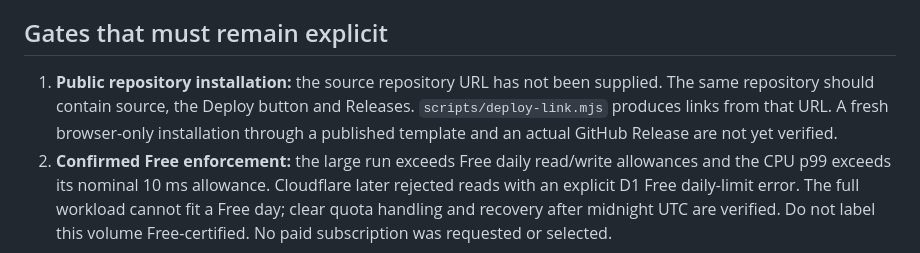
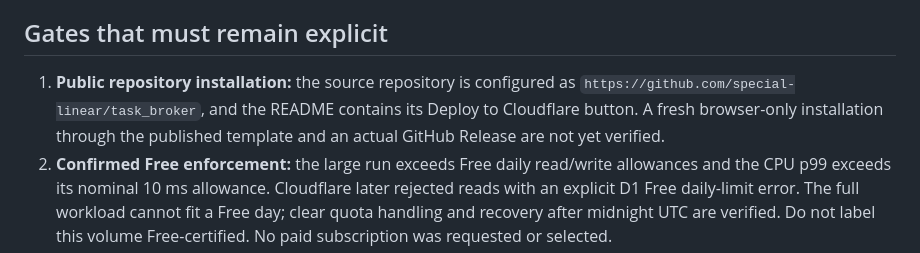
Before and after one commit to special-linear/task_broker, a Markdown page: docs/verification.md, the part around the change. Drawn GitHub-style.

```diff
--- a/docs/verification.md
+++ b/docs/verification.md
@@ -30,7 +30,7 @@ Cloudflare analytics covering that final workload plus nearby browser activity r
 
 ## Gates that must remain explicit
 
-1. **Public repository installation:** the source repository URL has not been supplied. The same repository should contain source, the Deploy button and Releases. `scripts/deploy-link.mjs` produces links from that URL. A fresh browser-only installation through a published template and an actual GitHub Release are not yet verified.
+1. **Public repository installation:** the source repository is configured as `https://github.com/special-linear/task_broker`, and the README contains its Deploy to Cloudflare button. A fresh browser-only installation through the published template and an actual GitHub Release are not yet verified.
 2. **Confirmed Free enforcement:** the large run exceeds Free daily read/write allowances and the CPU p99 exceeds its nominal 10 ms allowance. Cloudflare later rejected reads with an explicit D1 Free daily-limit error. The full workload cannot fit a Free day; clear quota handling and recovery after midnight UTC are verified. Do not label this volume Free-certified. No paid subscription was requested or selected.
 3. **Operational cutover:** the isolated native restore is verified. A real production custom-domain deployment, Access policy for production, Time Travel restore and external traffic cutover remain deployment-specific procedures.
 4. **Complete matrix:** automated coverage is substantial but not exhaustive. Shared views and attended polling are verified in both browsers, including controlled 15-minute inactivity. A full screen-reader/keyboard review, production traffic cutover, and exhaustive deployment-specific policy combinations remain operator procedures. Do not turn a documented procedure into a passing result.
```
Also changed, not shown: README.md (+3 -1 lines).
